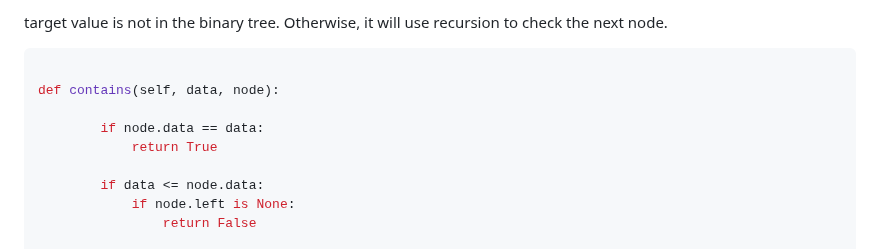
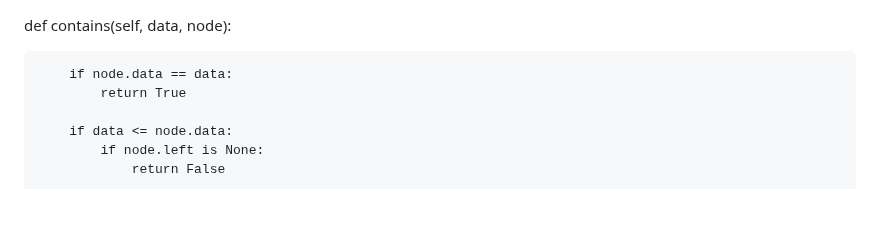
Before and after one commit to EnchiladaStyle/PersonalSoftwarePortfolio, a Markdown page: DataStructuresTutorial/binarytrees.md, the part around the change. Rendered like a GitHub page; blank space fills up the shorter version.

Commit message:
cleaned up some code

````diff
--- a/DataStructuresTutorial/binarytrees.md
+++ b/DataStructuresTutorial/binarytrees.md
@@ -1,6 +1,4 @@
-target value is not in the binary tree. Otherwise, it will use recursion to check the next node.
 
-```python
 
 def contains(self, data, node):
 
````
